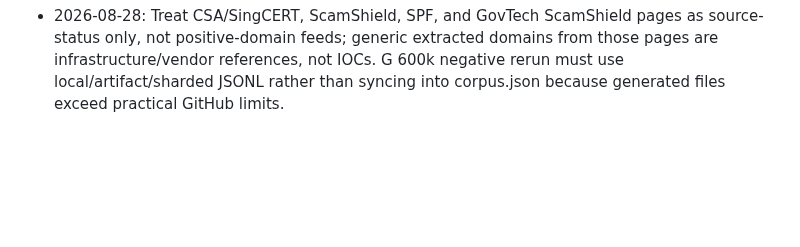
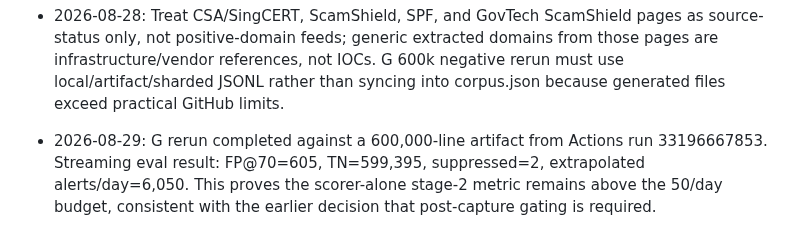
Before and after one commit to hongyime/sgCertWatch2026, a Markdown page: .agents/JOURNAL.md, the part around the change. Drawn GitHub-style; blank space fills up the shorter version.

Commit message:
docs: record 600k negative eval result

```diff
--- a/.agents/JOURNAL.md
+++ b/.agents/JOURNAL.md
@@ -128,3 +128,4 @@
 - 2026-08-28 (Supabase JWT/key cleanup item): Current Supabase docs say migrated JWT signing keys rotate via Project Settings -> JWT Keys -> JWT Signing Keys -> Rotate Keys, while legacy `anon`/`service_role` JWT API keys should be replaced/deactivated after moving to `sb_publishable`/`sb_secret`. Pre-rotation audit confirmed no repo code path should depend on the legacy JWT secret if deployed envs remain as previously audited (`SUPABASE_ANON_KEY` = `sb_publishable`, `SUPABASE_SERVICE_ROLE_KEY` = `sb_secret`). GitHub `SUPABASE_SERVICE_ROLE_KEY` was last updated 2026-08-24T11:52:58Z and recent ingest runs are green. Production `/api/findings` and `/api/source-status` returned 200 on both Vercel and custom domains. Actual dashboard action still pending because this Codex session has no authenticated Supabase dashboard control.
 - 2026-08-28 (items 2/3/4 Codex follow-up): H-3 is unblocked with current live Chrome v3 Google/DigiCert CT logs: Google Argon/Xenon 2026h2/2027h1 and DigiCert Wyvern/Sphinx 2026h2/2027h1/2027h2 all returned `get-sth` 200 plus one-entry `get-entries` success. Miner now defaults to Google,DigiCert, supports env-configured operators/states/sample window, and syncs extended negatives into `corpus.json`; workflow stages both files. Smoke-mined 94 live CT negatives and synced 1837 previously missing extended records into corpus (`extended_negatives_added` 2700). 15R capture manually verified green in Actions run 33179003348 with 5 findings processed. Remaining gov/trust common-word exact-segment FP fixed by applying exact-requires-context to `subdomain_brand_squat`; targeted gov/trust FP@70 is 0/265. `validate_data.py --release` and `npm run test:unit` passed; full eval was stopped after silent multi-minute runtime, rerun after 600k mining.
 - 2026-08-28: Treat CSA/SingCERT, ScamShield, SPF, and GovTech ScamShield pages as source-status only, not positive-domain feeds; generic extracted domains from those pages are infrastructure/vendor references, not IOCs. G 600k negative rerun must use local/artifact/sharded JSONL rather than syncing into corpus.json because generated files exceed practical GitHub limits.
+- 2026-08-29: G rerun completed against a 600,000-line artifact from Actions run 33196667853. Streaming eval result: FP@70=605, TN=599,395, suppressed=2, extrapolated alerts/day=6,050. This proves the scorer-alone stage-2 metric remains above the 50/day budget, consistent with the earlier decision that post-capture gating is required.
```
Also changed, not shown: .agents/STATE.md (+1 -0 lines).
